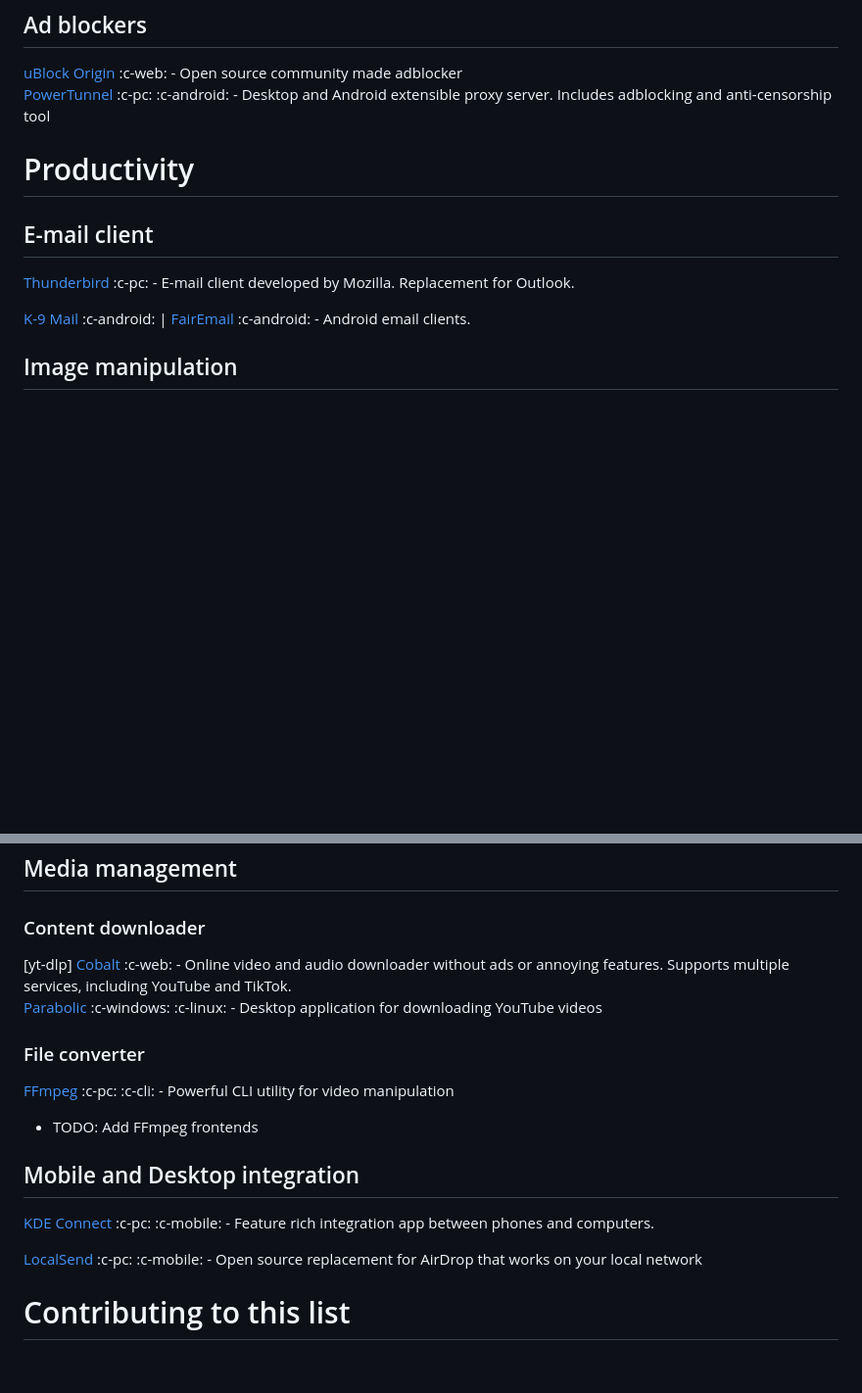
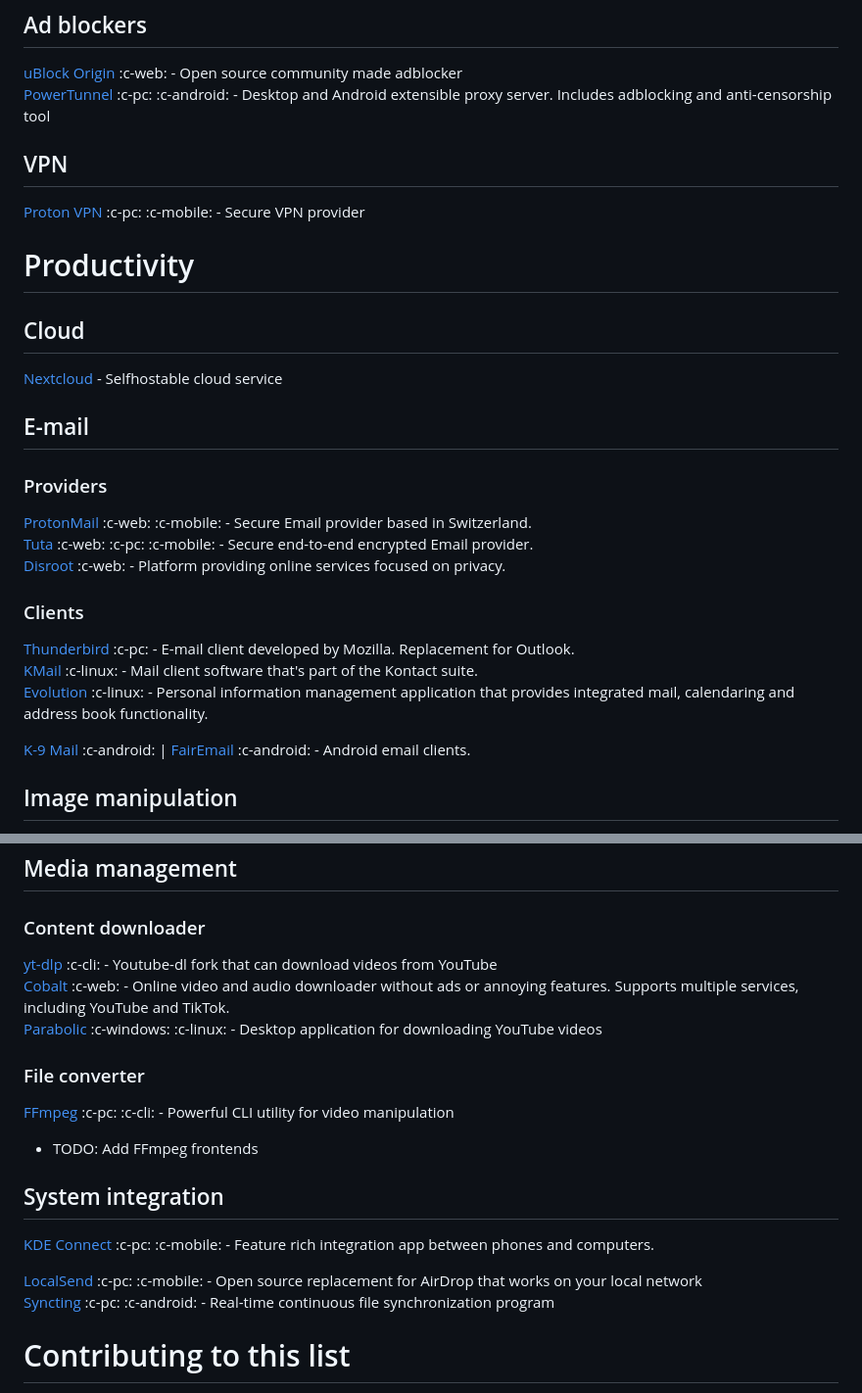
Before and after one commit to resucutie/beyond-software, a Markdown page: public/assets/index.md, 2 parts joined by grey strips. Shown: that part at 98% size. Drawn GitHub-style; blank space fills up the shorter version.

Commit message:
add cloud, actually  add yt-dlp, add email providers and VPN providers

```diff
--- a/public/assets/index.md
+++ b/public/assets/index.md
@@ -65,12 +65,26 @@
 [uBlock Origin](https://github.com/gorhill/uBlock) :c-web: - Open source community made adblocker
 [PowerTunnel](https://github.com/krlvm/PowerTunnel) :c-pc: :c-android: - Desktop and Android extensible proxy server. Includes adblocking and anti-censorship tool
 
+## VPN
+[Proton VPN](https://protonvpn.com/) :c-pc: :c-mobile: - Secure VPN provider
+
 
 
 
 # Productivity
-## E-mail client
+## Cloud
+[Nextcloud](https://nextcloud.com/) - Selfhostable cloud service
+
+## E-mail
+### Providers
+[ProtonMail](https://proton.me/mail) :c-web: :c-mobile: - Secure Email provider based in Switzerland.
+[Tuta](https://proton.me/mail) :c-web: :c-pc: :c-mobile: - Secure end-to-end encrypted Email provider.
+[Disroot](https://proton.me/mail) :c-web: - Platform providing online services focused on privacy.
+
+### Clients
 [Thunderbird](https://www.thunderbird.net/) :c-pc: - E-mail client developed by Mozilla. Replacement for Outlook.
+[KMail](https://apps.kde.org/kmail2/) :c-linux: - Mail client software that's part of the Kontact suite.
+[Evolution](https://wiki.gnome.org/Apps/Evolution) :c-linux: - Personal information management application that provides integrated mail, calendaring and address book functionality.
 
 [K-9 Mail](https://k9mail.app/) :c-android: | [FairEmail](https://github.com/M66B/FairEmail) :c-android: - Android email clients.
 
@@ -133,7 +147,7 @@ Those are applications and resources that their functionality is directred relat
 
 ## Media management
 ### Content downloader
-[yt-dlp]
+[yt-dlp](https://github.com/yt-dlp/yt-dlp) :c-cli: - Youtube-dl fork that can download videos from YouTube
 [Cobalt](https://cobalt.tools) :c-web: - Online video and audio downloader without ads or annoying features. Supports multiple services, including YouTube and TikTok.
 [Parabolic](https://nickvision.org/parabolic.html) :c-windows: :c-linux: - Desktop application for downloading YouTube videos
 
@@ -141,10 +155,11 @@ Those are applications and resources that their functionality is directred relat
 [FFmpeg](https://ffmpeg.org/) :c-pc: :c-cli: - Powerful CLI utility for video manipulation
 - TODO: Add FFmpeg frontends
 
-## Mobile and Desktop integration
+## System integration
 [KDE Connect](https://kdeconnect.kde.org/) :c-pc: :c-mobile: - Feature rich integration app between phones and computers.
 
 [LocalSend](https://localsend.org/) :c-pc: :c-mobile: - Open source replacement for AirDrop that works on your local network
+[Syncting](https://syncthing.net/) :c-pc: :c-android: - Real-time continuous file synchronization program
 
 
 
```
